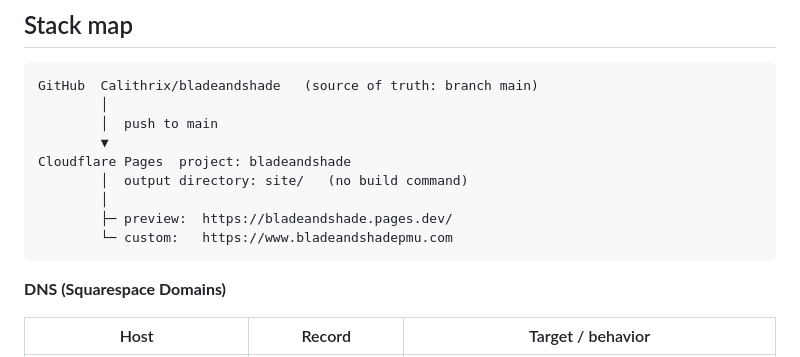
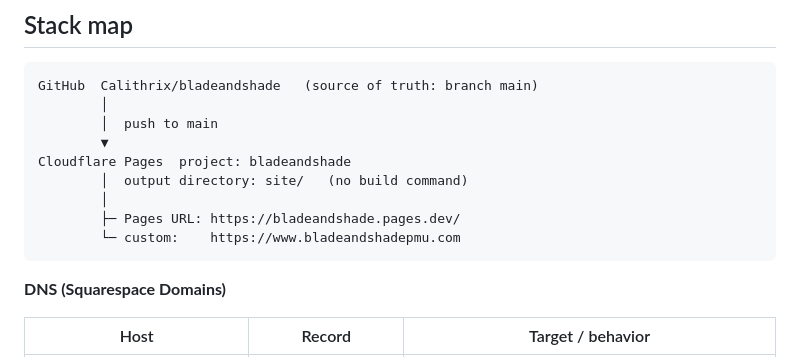
Before and after one commit to Calithrix/bladeandshade, a Markdown page: MAINTENANCE.md, the part around the change. Rendered like a GitHub page.

Commit message:
docs: label pages.dev as the Pages project URL
It is the Cloudflare Pages hostname, not a branch preview.

Co-authored-by: Matthew Coppola <Calithrix@users.noreply.github.com>

````diff
--- a/MAINTENANCE.md
+++ b/MAINTENANCE.md
@@ -36,8 +36,8 @@ GitHub  Calithrix/bladeandshade   (source of truth: branch main)
 Cloudflare Pages  project: bladeandshade
         │  output directory: site/   (no build command)
         │
-        ├─ preview:  https://bladeandshade.pages.dev/
-        └─ custom:   https://www.bladeandshadepmu.com
+        ├─ Pages URL: https://bladeandshade.pages.dev/
+        └─ custom:    https://www.bladeandshadepmu.com
 ```
 
 **DNS (Squarespace Domains)**
````
